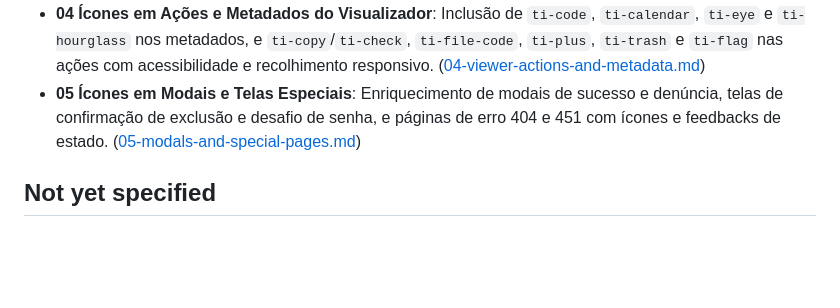
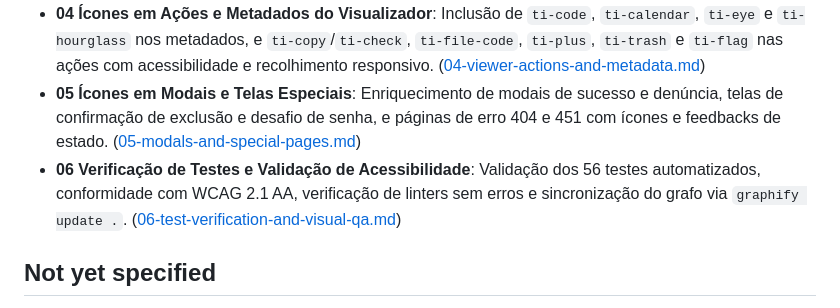
Before and after one commit to gugaucb/inkbin, a Markdown page: .scratch/tabler-icons-ui/map.md, the part around the change. Drawn GitHub-style; blank space fills up the shorter version.

Commit message:
chore(qa): complete test verification, accessibility QA, and graph sync (#06)

```diff
--- a/.scratch/tabler-icons-ui/map.md
+++ b/.scratch/tabler-icons-ui/map.md
@@ -20,6 +20,7 @@ Modernização e refinamento visual de toda a interface do Inkbin (Editor, Visua
 - **03 Ícones em Labels e Ações do Formulário de Criação**: Inclusão de `ti-heading`, `ti-code`, `ti-clock` e `ti-lock` nos labels, `ti-letter-case` e `ti-database` nos contadores e `ti-upload`/`ti-loader` no botão principal. ([03-editor-form-labels-and-actions.md](issues/03-editor-form-labels-and-actions.md))
 - **04 Ícones em Ações e Metadados do Visualizador**: Inclusão de `ti-code`, `ti-calendar`, `ti-eye` e `ti-hourglass` nos metadados, e `ti-copy`/`ti-check`, `ti-file-code`, `ti-plus`, `ti-trash` e `ti-flag` nas ações com acessibilidade e recolhimento responsivo. ([04-viewer-actions-and-metadata.md](issues/04-viewer-actions-and-metadata.md))
 - **05 Ícones em Modais e Telas Especiais**: Enriquecimento de modais de sucesso e denúncia, telas de confirmação de exclusão e desafio de senha, e páginas de erro 404 e 451 com ícones e feedbacks de estado. ([05-modals-and-special-pages.md](issues/05-modals-and-special-pages.md))
+- **06 Verificação de Testes e Validação de Acessibilidade**: Validação dos 56 testes automatizados, conformidade com WCAG 2.1 AA, verificação de linters sem erros e sincronização do grafo via `graphify update .`. ([06-test-verification-and-visual-qa.md](issues/06-test-verification-and-visual-qa.md))
 
 ## Not yet specified
 
```
Also changed, not shown: 1 other file.
